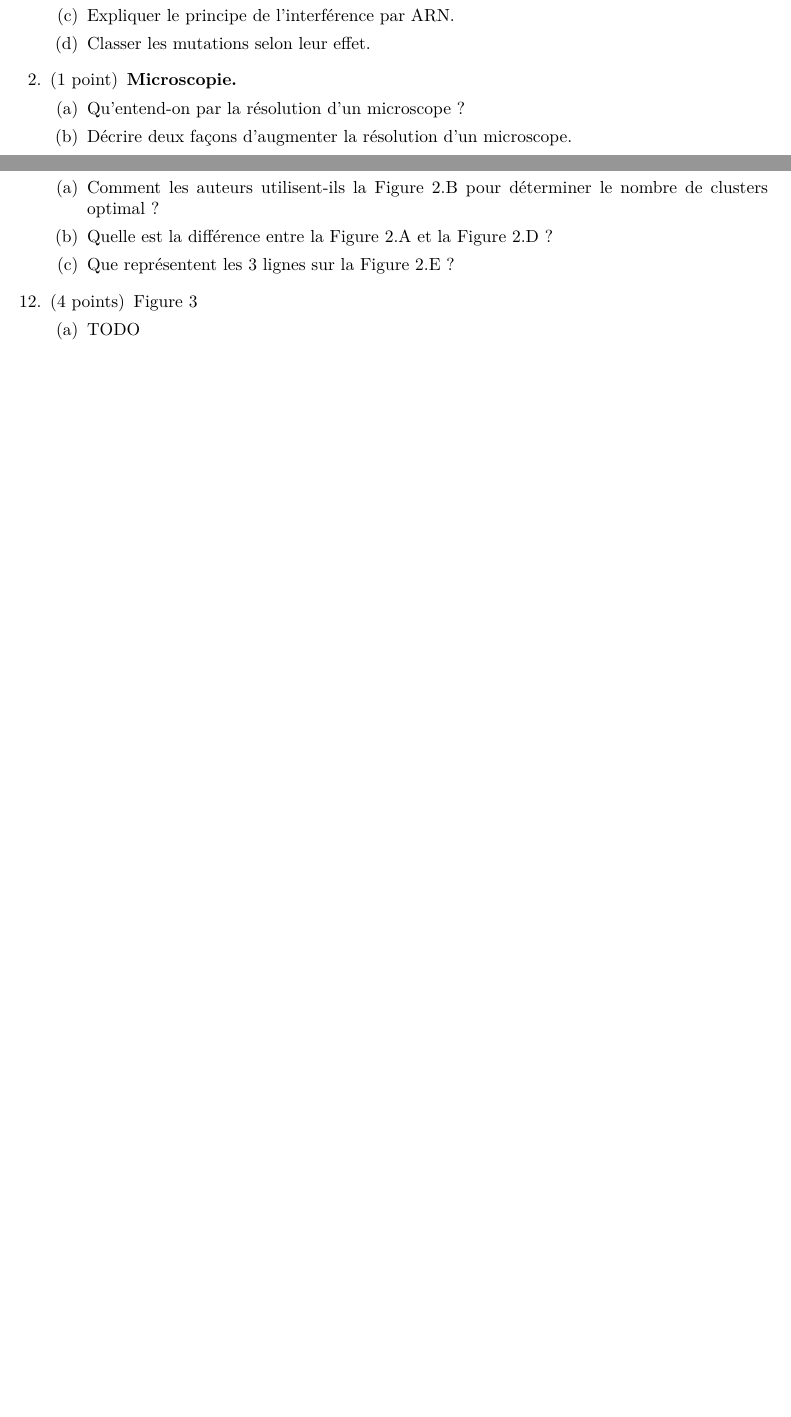
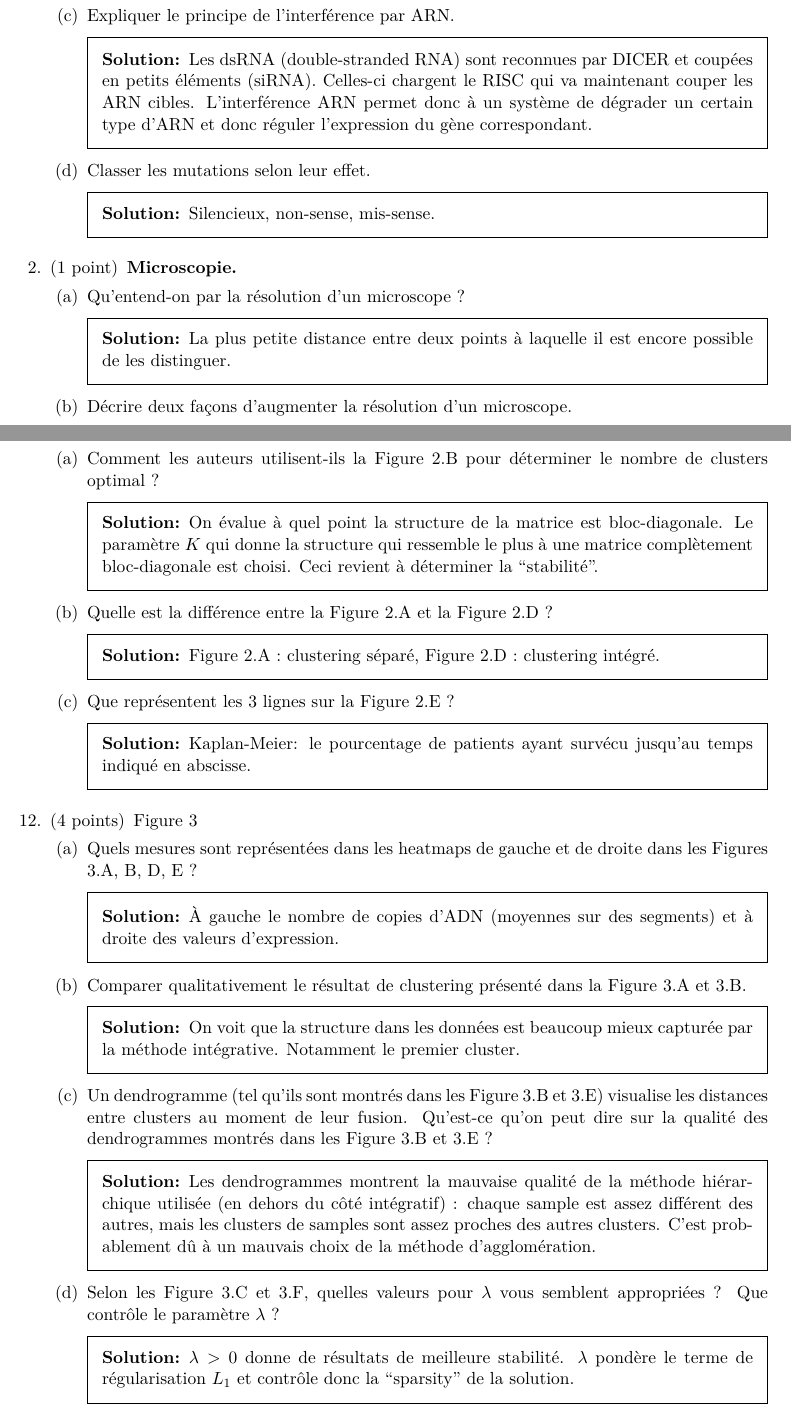
Before and after one commit to ThomasWalter/exam2016, a LaTeX problem sheet (exam2016.tex): two parts of pages 1 and 5 of 5 before the commit and two parts of pages 2 and 8 of 8 after it, joined at a grey line, cut so that both start at the same text, the shorter picture padded with empty space. Compiled offline with pdfLaTeX.

Commit message:
first complete version

```diff
--- a/exam2016.tex
+++ b/exam2016.tex
@@ -1,9 +1,10 @@
 \documentclass[11pt,addpoints]{exam}
-%\printanswers
+\printanswers
 
 \usepackage{amsmath}
 \usepackage{amssymb}
 \usepackage{bm}
+\usepackage{float}
 
 \usepackage{graphicx}
 \usepackage[usenames,dvipsnames]{color}
@@ -47,8 +63,25 @@
 \part Expliquer le principe de l'interférence par ARN.
+\begin{solution}
+Les dsRNA (double-stranded RNA) sont reconnues par DICER et coupées en
+petits éléments (siRNA). Celles-ci chargent le RISC qui va maintenant
+couper les ARN cibles. L'interférence ARN permet donc à un système de
+dégrader un certain type d'ARN et donc réguler l'expression du gène
+correspondant.
+\end{solution}
 \part Classer les mutations selon leur effet.
+\begin{solution}
+Silencieux, non-sense, mis-sense.
+\end{solution}
 \end{parts}
+
 
 \question[1] {\bf Microscopie.}
 \begin{parts}
 \part Qu'entend-on par la résolution d'un microscope~?
+\begin{solution}
+La plus petite distance entre deux points à laquelle il est encore
+possible de les distinguer.
+\end{solution}
 \part Décrire deux façons d'augmenter la résolution d'un microscope.
+\begin{solution}
+2 parmi :
@@ -248,13 +332,56 @@ Source: M. Hao, Y. Li, Y. Wang, and S. Zhang, {\it Int. J. Mol. Sci.} 2011, 12(2
 \question[3] Figure 2.
 \begin{parts}
 \part Comment les auteurs utilisent-ils la Figure 2.B pour déterminer le nombre de clusters optimal ?
+\begin{solution}
+On évalue à quel point la structure de la matrice est
+bloc-diagonale. Le paramètre $K$ qui donne la structure qui ressemble
+le plus à une matrice complètement bloc-diagonale est choisi. Ceci
+revient à déterminer la ``stabilité''.
+\end{solution}
 \part Quelle est la différence entre la Figure 2.A et la Figure 2.D~?
+\begin{solution}
+Figure 2.A : clustering séparé, Figure 2.D : clustering intégré.
+\end{solution}
 \part Que représentent les 3 lignes sur la Figure 2.E ?
+\begin{solution}
+Kaplan-Meier: le pourcentage de patients ayant survécu jusqu'au temps
+indiqué en abscisse.
+\end{solution}
+
 \end{parts}
 
 \question[4] Figure 3
 \begin{parts}
-\part TODO
+\part Quels mesures sont représentées dans les heatmaps de gauche et
+de droite dans les Figures 3.A, B, D, E~?
+\begin{solution}
+À gauche le nombre de copies d'ADN (moyennes sur des segments) et à
+droite des valeurs d'expression.
+\end{solution}
+\part Comparer qualitativement le résultat de clustering présenté dans
+la Figure 3.A et 3.B.
+\begin{solution}
+On voit que la structure dans les données est beaucoup mieux capturée
+par la méthode intégrative. Notamment le premier cluster.
+\end{solution}
+\part Un dendrogramme (tel qu'ils sont montrés dans les Figure 3.B et
+3.E) visualise les distances entre clusters au moment de leur fusion.
+Qu'est-ce qu'on peut dire sur la qualité des dendrogrammes montrés
+dans les Figure 3.B et 3.E~?
+\begin{solution}
+Les dendrogrammes montrent la mauvaise qualité de la méthode
+hiérarchique utilisée (en dehors du côté intégratif) : chaque sample est assez
+différent des autres, mais les clusters de samples sont assez proches
+des autres clusters. C'est probablement dû à un mauvais choix de la
+méthode d'agglomération.
+\end{solution}
+\part Selon les Figure 3.C et 3.F, quelles valeurs pour $\lambda$
+vous semblent appropriées~? Que contrôle le paramètre $\lambda$~?
+\begin{solution}
+$\lambda>0$ donne de résultats de meilleure stabilité.
+$\lambda$ pondère le terme de régularisation $L_1$ et contrôle donc la
+``sparsity'' de la solution.
+\end{solution}
 \end{parts}
 
 \end{questions}
```
Also changed, not shown: exam2016.tex (70 more changed lines).
